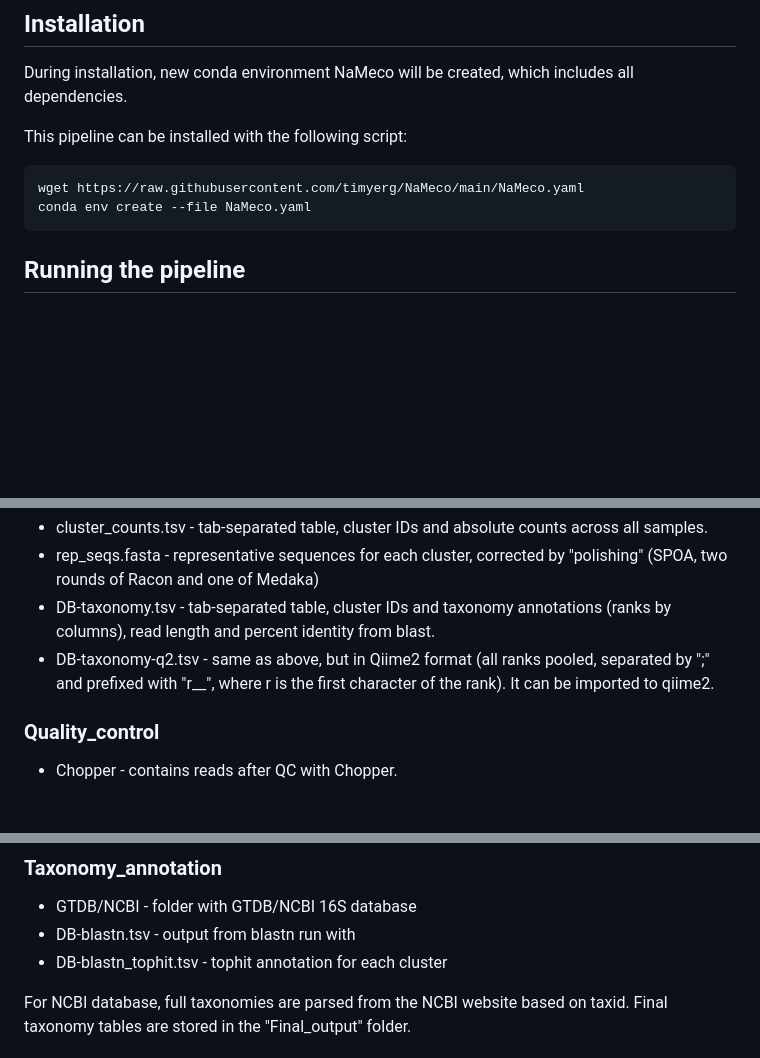
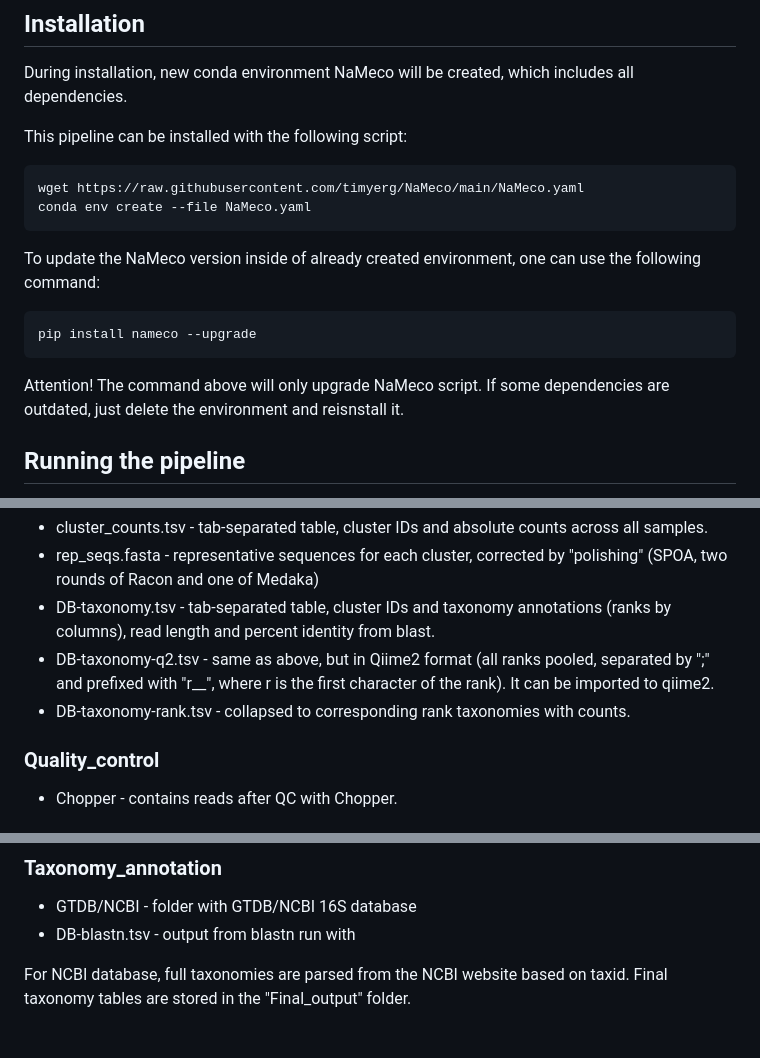
Before and after one commit to timyerg/NaMeco, a Markdown page: README.md, 3 parts joined by grey strips. GitHub-like rendering; blank space fills up the shorter version.

````diff
--- a/README.md
+++ b/README.md
@@ -33,6 +31,15 @@ This pipeline can be installed with the following script:
 wget https://raw.githubusercontent.com/timyerg/NaMeco/main/NaMeco.yaml
 conda env create --file NaMeco.yaml
 ```
+
+To update the NaMeco version inside of already created environment, one can use the following command:
+
+
+```python
+pip install nameco --upgrade
+```
+
+Attention! The command above will only upgrade NaMeco script. If some dependencies are outdated, just delete the environment and reisnstall it.
 
 ## Running the pipeline
 This pipeline takes Nanopore reads as input in fastq format. It will automatically recognize .fastq, .fq extensions. Reads also can be gziped (.fastq.gz, .fq.gz)
@@ -117,6 +123,7 @@ It is the main output of the pipeline.
 - rep_seqs.fasta - representative sequences for each cluster, corrected by "polishing" (SPOA, two rounds of Racon and one of Medaka)
 - DB-taxonomy.tsv - tab-separated table, cluster IDs and taxonomy annotations (ranks by columns), read length and percent identity from blast.
 - DB-taxonomy-q2.tsv - same as above, but in Qiime2 format (all ranks pooled, separated by ";" and prefixed with "r__", where r is the first character of the rank). It can be imported to qiime2.
+- DB-taxonomy-rank.tsv - collapsed to corresponding rank taxonomies with counts.
 
 ### Quality_control
 - Chopper - contains reads after QC with Chopper.
@@ -142,7 +149,6 @@ These reads are merged into one fasta file in the "Final_output" folder.
 ### Taxonomy_annotation
 - GTDB/NCBI - folder with GTDB/NCBI 16S database
 - DB-blastn.tsv - output from blastn run with
-- DB-blastn_tophit.tsv - tophit annotation for each cluster
 
 For NCBI database, full taxonomies are parsed from the NCBI website based on taxid. Final taxonomy tables are stored in the "Final_output" folder.
 
````
Also changed, not shown: other parts of README.md (+15 -9 lines), logo/NaMeco_logo.png (added), 2 other files.
